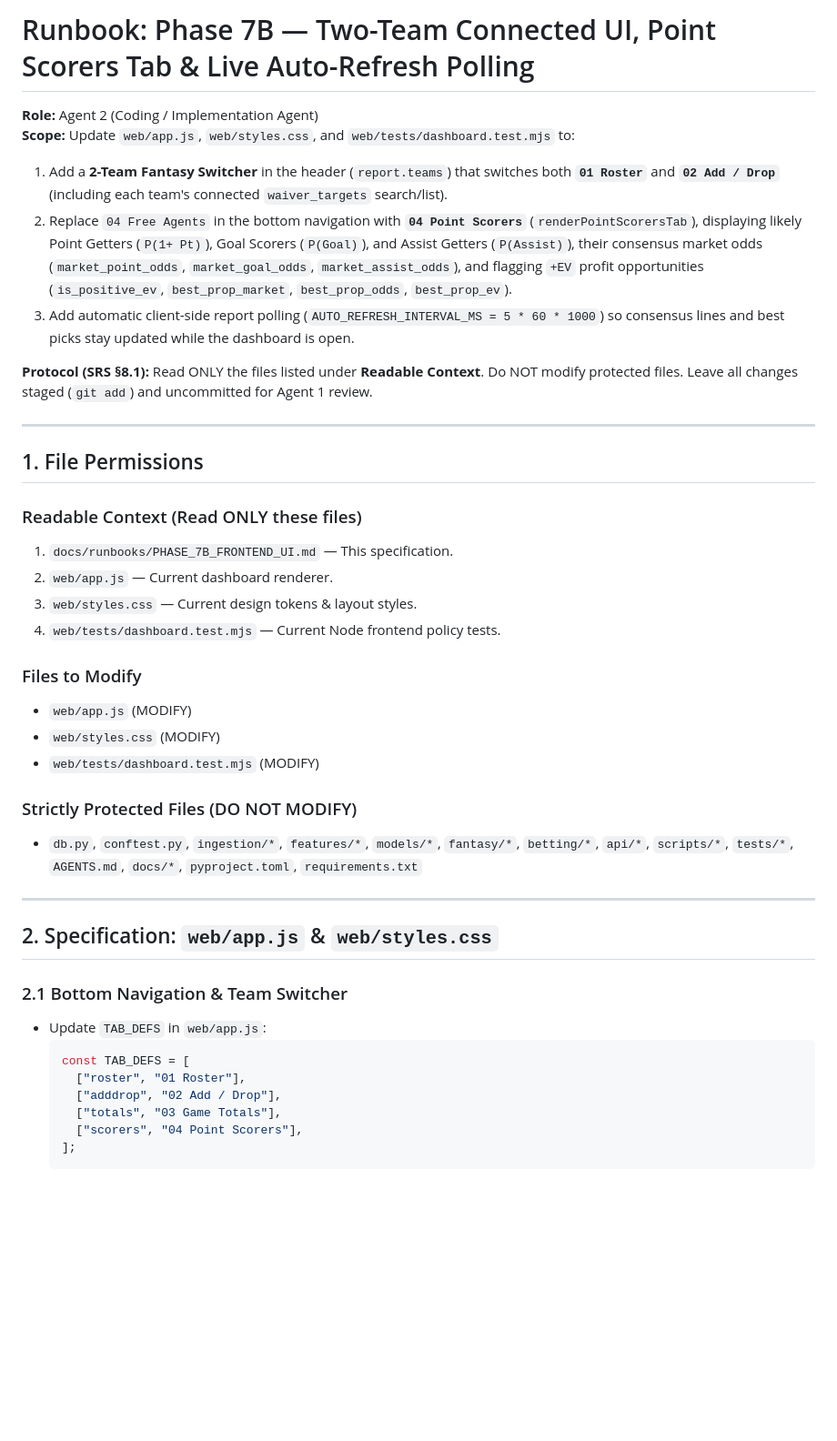
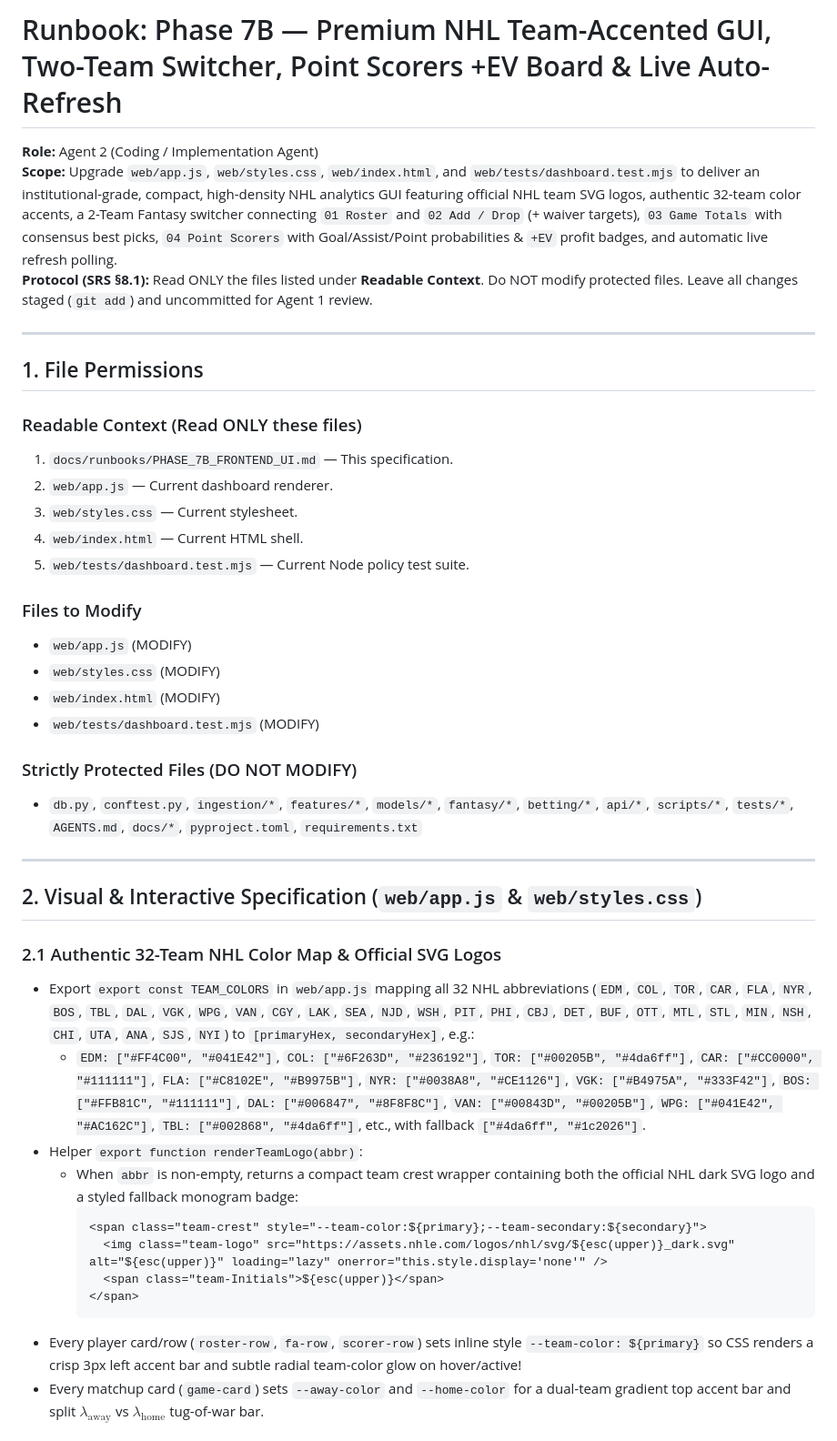
Before and after one commit to mkodithuwakku/PuckLuck, a Markdown page: docs/runbooks/PHASE_7B_FRONTEND_UI.md, the part around one of its changes. Shown at 91% size. Drawn GitHub-style; blank space fills up the shorter version.

````diff
--- a/docs/runbooks/PHASE_7B_FRONTEND_UI.md
+++ b/docs/runbooks/PHASE_7B_FRONTEND_UI.md
@@ -1,11 +1,7 @@
-# Runbook: Phase 7B — Two-Team Connected UI, Point Scorers Tab & Live Auto-Refresh Polling
+# Runbook: Phase 7B — Premium NHL Team-Accented GUI, Two-Team Switcher, Point Scorers +EV Board & Live Auto-Refresh
 
 **Role:** Agent 2 (Coding / Implementation Agent)
-**Scope:** Update `web/app.js`, `web/styles.css`, and `web/tests/dashboard.test.mjs` to:
-1. Add a **2-Team Fantasy Switcher** in the header (`report.teams`) that switches both **`01 Roster`** and **`02 Add / Drop`** (including each team's connected `waiver_targets` search/list).
-2. Replace `04 Free Agents` in the bottom navigation with **`04 Point Scorers`** (`renderPointScorersTab`), displaying likely Point Getters (`P(1+ Pt)`), Goal Scorers (`P(Goal)`), and Assist Getters (`P(Assist)`), their consensus market odds (`market_point_odds`, `market_goal_odds`, `market_assist_odds`), and flagging `+EV` profit opportunities (`is_positive_ev`, `best_prop_market`, `best_prop_odds`, `best_prop_ev`).
-3. Add automatic client-side report polling (`AUTO_REFRESH_INTERVAL_MS = 5 * 60 * 1000`) so consensus lines and best picks stay updated while the dashboard is open.
-
+**Scope:** Upgrade `web/app.js`, `web/styles.css`, `web/index.html`, and `web/tests/dashboard.test.mjs` to deliver an institutional-grade, compact, high-density NHL analytics GUI featuring official NHL team SVG logos, authentic 32-team color accents, a 2-Team Fantasy switcher connecting `01 Roster` and `02 Add / Drop` (+ waiver targets), `03 Game Totals` with consensus best picks, `04 Point Scorers` with Goal/Assist/Point probabilities & `+EV` profit badges, and automatic live refresh polling.
 **Protocol (SRS §8.1):** Read ONLY the files listed under **Readable Context**. Do NOT modify protected files. Leave all changes staged (`git add`) and uncommitted for Agent 1 review.
 
 ---
@@ -15,12 +11,14 @@
 ### Readable Context (Read ONLY these files)
 1. `docs/runbooks/PHASE_7B_FRONTEND_UI.md` — This specification.
 2. `web/app.js` — Current dashboard renderer.
-3. `web/styles.css` — Current design tokens & layout styles.
-4. `web/tests/dashboard.test.mjs` — Current Node frontend policy tests.
+3. `web/styles.css` — Current stylesheet.
+4. `web/index.html` — Current HTML shell.
+5. `web/tests/dashboard.test.mjs` — Current Node policy test suite.
 
 ### Files to Modify
 - `web/app.js` (MODIFY)
 - `web/styles.css` (MODIFY)
+- `web/index.html` (MODIFY)
 - `web/tests/dashboard.test.mjs` (MODIFY)
 
 ### Strictly Protected Files (DO NOT MODIFY)
@@ -28,15 +26,19 @@
 
 ---
 
-## 2. Specification: `web/app.js` & `web/styles.css`
+## 2. Visual & Interactive Specification (`web/app.js` & `web/styles.css`)
 
-### 2.1 Bottom Navigation & Team Switcher
-- Update `TAB_DEFS` in `web/app.js`:
-  ```javascript
-  const TAB_DEFS = [
-    ["roster", "01 Roster"],
-    ["adddrop", "02 Add / Drop"],
-    ["totals", "03 Game Totals"],
-    ["scorers", "04 Point Scorers"],
-  ];
-  ```
+### 2.1 Authentic 32-Team NHL Color Map & Official SVG Logos
+- Export `export const TEAM_COLORS` in `web/app.js` mapping all 32 NHL abbreviations (`EDM`, `COL`, `TOR`, `CAR`, `FLA`, `NYR`, `BOS`, `TBL`, `DAL`, `VGK`, `WPG`, `VAN`, `CGY`, `LAK`, `SEA`, `NJD`, `WSH`, `PIT`, `PHI`, `CBJ`, `DET`, `BUF`, `OTT`, `MTL`, `STL`, `MIN`, `NSH`, `CHI`, `UTA`, `ANA`, `SJS`, `NYI`) to `[primaryHex, secondaryHex]`, e.g.:
+  - `EDM: ["#FF4C00", "#041E42"]`, `COL: ["#6F263D", "#236192"]`, `TOR: ["#00205B", "#4da6ff"]`, `CAR: ["#CC0000", "#111111"]`, `FLA: ["#C8102E", "#B9975B"]`, `NYR: ["#0038A8", "#CE1126"]`, `VGK: ["#B4975A", "#333F42"]`, `BOS: ["#FFB81C", "#111111"]`, `DAL: ["#006847", "#8F8F8C"]`, `VAN: ["#00843D", "#00205B"]`, `WPG: ["#041E42", "#AC162C"]`, `TBL: ["#002868", "#4da6ff"]`, etc., with fallback `["#4da6ff", "#1c2026"]`.
+- Helper `export function renderTeamLogo(abbr)`:
+  - When `abbr` is non-empty, returns a compact team crest wrapper containing both the official NHL dark SVG logo and a styled fallback monogram badge:
+    ```html
+    <span class="team-crest" style="--team-color:${primary};--team-secondary:${secondary}">
+      <img class="team-logo" src="https://assets.nhle.com/logos/nhl/svg/${esc(upper)}_dark.svg" alt="${esc(upper)}" loading="lazy" onerror="this.style.display='none'" />
+      <span class="team-Initials">${esc(upper)}</span>
+    </span>
+    ```
+- Every player card/row (`roster-row`, `fa-row`, `scorer-row`) sets inline style `--team-color: ${primary}` so CSS renders a crisp 3px left accent bar and subtle radial team-color glow on hover/active!
+- Every matchup card (`game-card`) sets `--away-color` and `--home-color` for a dual-team gradient top accent bar and split $\lambda_{\text{away}}$ vs $\lambda_{\text{home}}$ tug-of-war bar.
+
````
Also changed, not shown: other parts of docs/runbooks/PHASE_7B_FRONTEND_UI.md (+55 -41 lines), .devin/agents/agent-2.md (added, +21 -0 lines), docs/runbooks/PHASE_8_BACKTEST_AND_CLOUD_CRON.md (+21 -18 lines).
